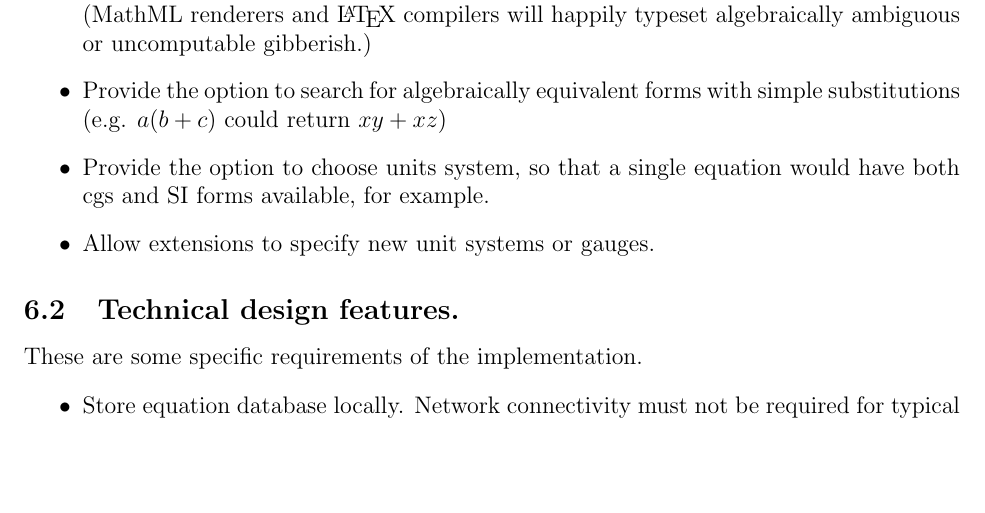
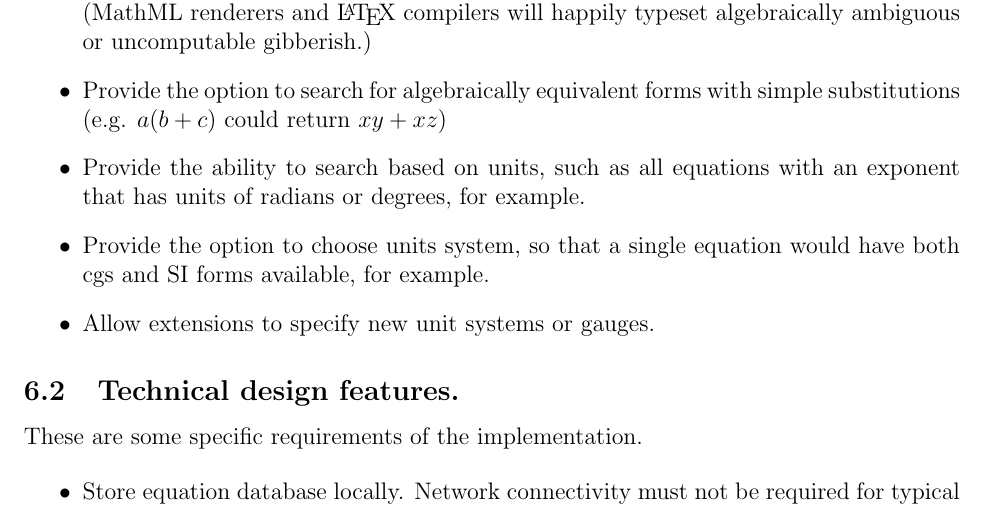
Before and after one commit to nbeaver/equation-manager-description, a LaTeX document (description.tex): part of page 8 of 17, cut so that both start at the same text, the shorter picture padded with empty space. Compiled offline with pdfLaTeX.

Commit message:
Thinking about more useful queries.

```diff
--- a/description.tex
+++ b/description.tex
@@ -287,6 +287,8 @@ These are broad requirements that do not specify implementation.
       (MathML renderers and \LaTeX\ compilers will happily typeset algebraically ambiguous or uncomputable gibberish.)
 \item Provide the option to search for algebraically equivalent forms with simple substitutions
       (e.g.  $a(b+c)$ could return $ x y + x z$)
+\item Provide the ability to search based on units,
+      such as all equations with an exponent that has units of radians or degrees, for example.
 \item Provide the option to choose units system,
       so that a single equation would have both cgs and SI forms available, for example.
 \item Allow extensions to specify new unit systems or gauges.
```
